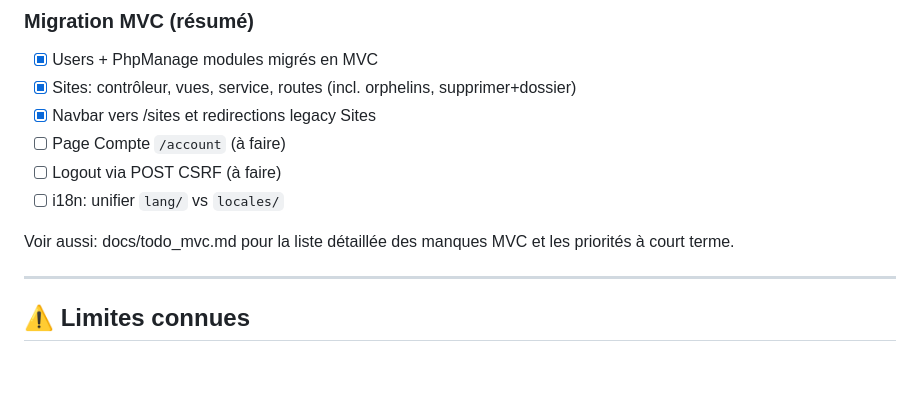
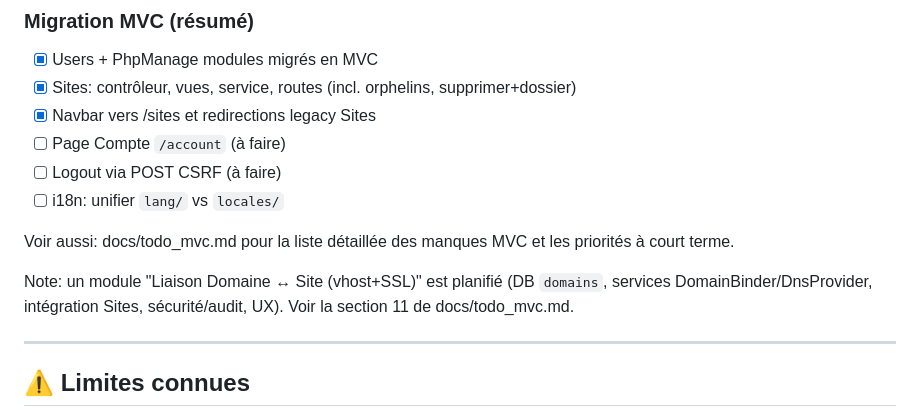
Before and after one commit to fay019/WebAdminPanel, a Markdown page: README.md, the part around the change. Drawn GitHub-style; blank space fills up the shorter version.

Commit message:
docs: ToDo Domaines (vhost+SSL)

```diff
--- a/README.md
+++ b/README.md
@@ -194,6 +194,8 @@ legacy *.php       # Entrées legacy gardées (ex: php_manage.php → 302)
 
 Voir aussi: docs/todo_mvc.md pour la liste détaillée des manques MVC et les priorités à court terme.
 
+Note: un module "Liaison Domaine ↔ Site (vhost+SSL)" est planifié (DB `domains`, services DomainBinder/DnsProvider, intégration Sites, sécurité/audit, UX). Voir la section 11 de docs/todo_mvc.md.
+
 ---
 
 ## ⚠️ Limites connues
```
Also changed, not shown: docs/todo_mvc.md (+24 -0 lines).
